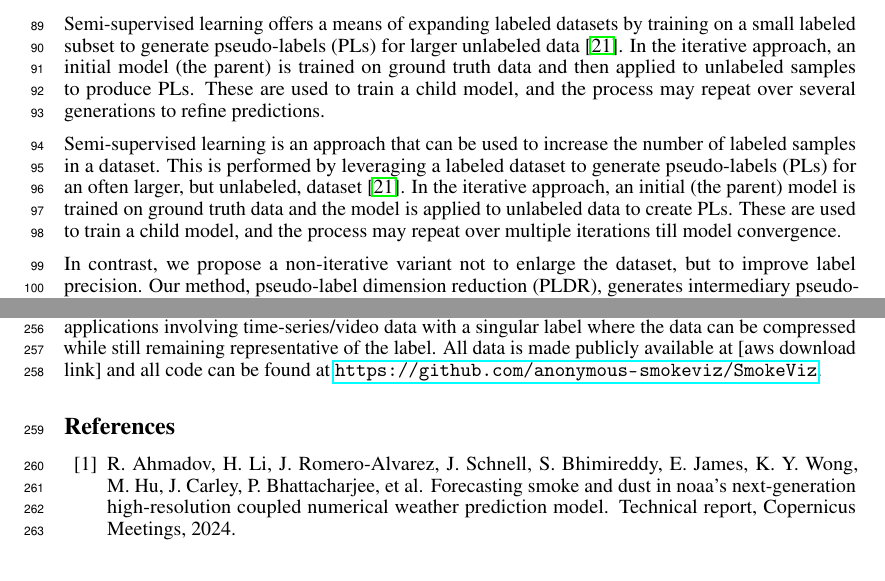
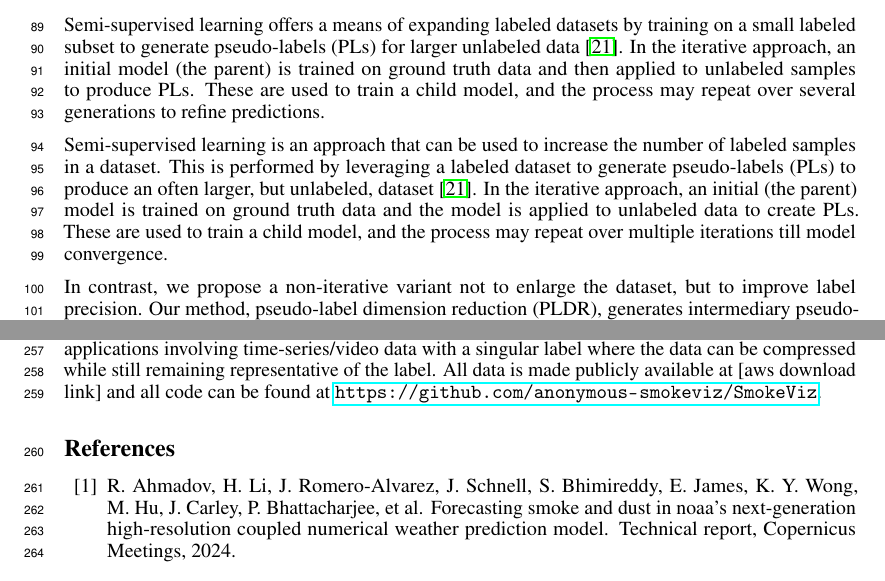
Before and after one commit to reykoki/SmokeViz_paper, a LaTeX paper (neurips_2025.tex): two parts of pages 3 and 9 of 11, joined at a grey line, cut so that both start at the same text. Compiled offline with pdfLaTeX.

Commit message:
Updates from Overleaf

```diff
--- a/neurips_2025.tex
+++ b/neurips_2025.tex
@@ -145,7 +145,7 @@ The success of deep learning methods depends on the availability of large, repre
 
 Semi-supervised learning offers a means of expanding labeled datasets by training on a small labeled subset to generate pseudo-labels (PLs) for larger unlabeled data \cite{pseudo}. In the iterative approach, an initial model (the parent) is trained on ground truth data and then applied to unlabeled samples to produce PLs. These are used to train a child model, and the process may repeat over several generations to refine predictions.
 
-Semi-supervised learning is an approach that can be used to increase the number of labeled samples in a dataset. This is performed by leveraging a labeled dataset to generate pseudo-labels (PLs) for an often larger, but unlabeled, dataset \cite{pseudo}. In the iterative approach, an initial (the parent) model is trained on ground truth data and the model is applied to unlabeled data to create PLs. These are used to train a child model, and the process may repeat over multiple iterations till model convergence.
+Semi-supervised learning is an approach that can be used to increase the number of labeled samples in a dataset. This is performed by leveraging a labeled dataset to generate pseudo-labels (PLs) to produce an often larger, but unlabeled, dataset \cite{pseudo}. In the iterative approach, an initial (the parent) model is trained on ground truth data and the model is applied to unlabeled data to create PLs. These are used to train a child model, and the process may repeat over multiple iterations till model convergence.
 
 In contrast, we propose a non-iterative variant not to enlarge the dataset, but to improve label precision. Our method, pseudo-label dimension reduction (PLDR), generates intermediary pseudo-labels (IPLs) that are not used for training. Instead, IPLs help select the most representative satellite image within each HMS annotation’s time window, thereby reducing temporal dimensionality. The resulting SmokeViz dataset consists of carefully matched analyst-generated smoke plume labels and corresponding GOES imagery.
 
```
